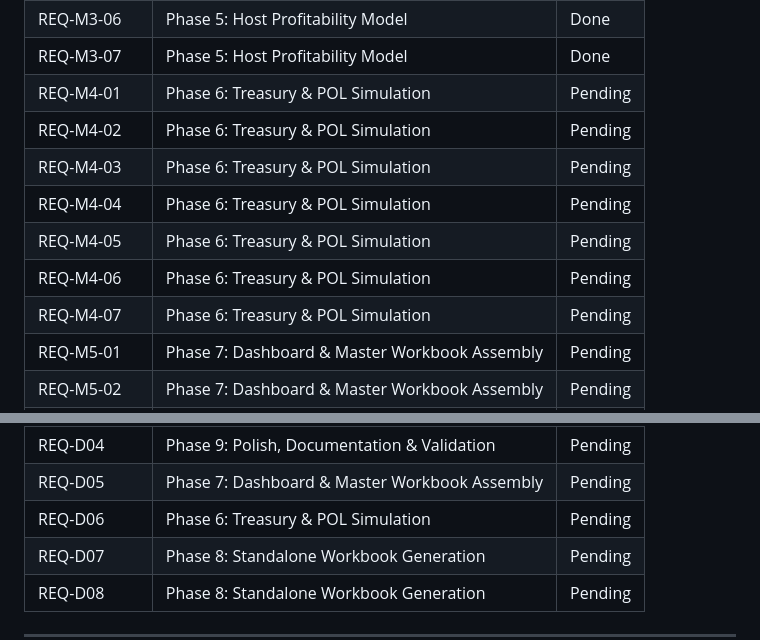
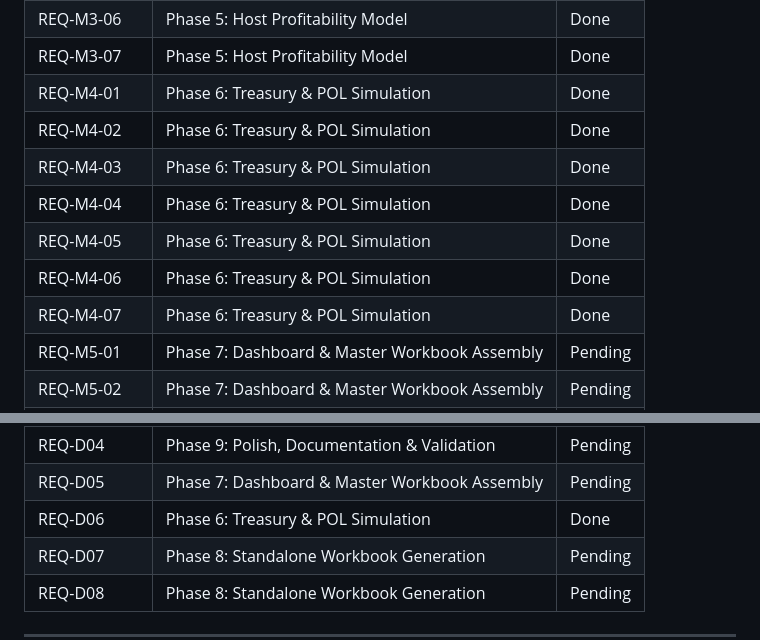
Before and after one commit to mitgor/gonka-tokenomics, a Markdown page: .planning/REQUIREMENTS.md, 2 parts joined by grey strips. GitHub-like rendering.

Commit message:
docs(06): mark Phase 6 requirements Done (REQ-M4-01 through REQ-M4-07, REQ-D06)
Co-Authored-By: Claude Opus 4.6 <noreply@anthropic.com>

```diff
--- a/.planning/REQUIREMENTS.md
+++ b/.planning/REQUIREMENTS.md
@@ -210,13 +210,13 @@
 | REQ-M3-05 | Phase 5: Host Profitability Model | Done |
 | REQ-M3-06 | Phase 5: Host Profitability Model | Done |
 | REQ-M3-07 | Phase 5: Host Profitability Model | Done |
-| REQ-M4-01 | Phase 6: Treasury & POL Simulation | Pending |
-| REQ-M4-02 | Phase 6: Treasury & POL Simulation | Pending |
-| REQ-M4-03 | Phase 6: Treasury & POL Simulation | Pending |
-| REQ-M4-04 | Phase 6: Treasury & POL Simulation | Pending |
-| REQ-M4-05 | Phase 6: Treasury & POL Simulation | Pending |
-| REQ-M4-06 | Phase 6: Treasury & POL Simulation | Pending |
-| REQ-M4-07 | Phase 6: Treasury & POL Simulation | Pending |
+| REQ-M4-01 | Phase 6: Treasury & POL Simulation | Done |
+| REQ-M4-02 | Phase 6: Treasury & POL Simulation | Done |
+| REQ-M4-03 | Phase 6: Treasury & POL Simulation | Done |
+| REQ-M4-04 | Phase 6: Treasury & POL Simulation | Done |
+| REQ-M4-05 | Phase 6: Treasury & POL Simulation | Done |
+| REQ-M4-06 | Phase 6: Treasury & POL Simulation | Done |
+| REQ-M4-07 | Phase 6: Treasury & POL Simulation | Done |
 | REQ-M5-01 | Phase 7: Dashboard & Master Workbook Assembly | Pending |
 | REQ-M5-02 | Phase 7: Dashboard & Master Workbook Assembly | Pending |
 | REQ-M5-03 | Phase 7: Dashboard & Master Workbook Assembly | Pending |
@@ -227,7 +227,7 @@
 | REQ-D03 | Phase 8: Standalone Workbook Generation | Pending |
 | REQ-D04 | Phase 9: Polish, Documentation & Validation | Pending |
 | REQ-D05 | Phase 7: Dashboard & Master Workbook Assembly | Pending |
-| REQ-D06 | Phase 6: Treasury & POL Simulation | Pending |
+| REQ-D06 | Phase 6: Treasury & POL Simulation | Done |
 | REQ-D07 | Phase 8: Standalone Workbook Generation | Pending |
 | REQ-D08 | Phase 8: Standalone Workbook Generation | Pending |
 
```
